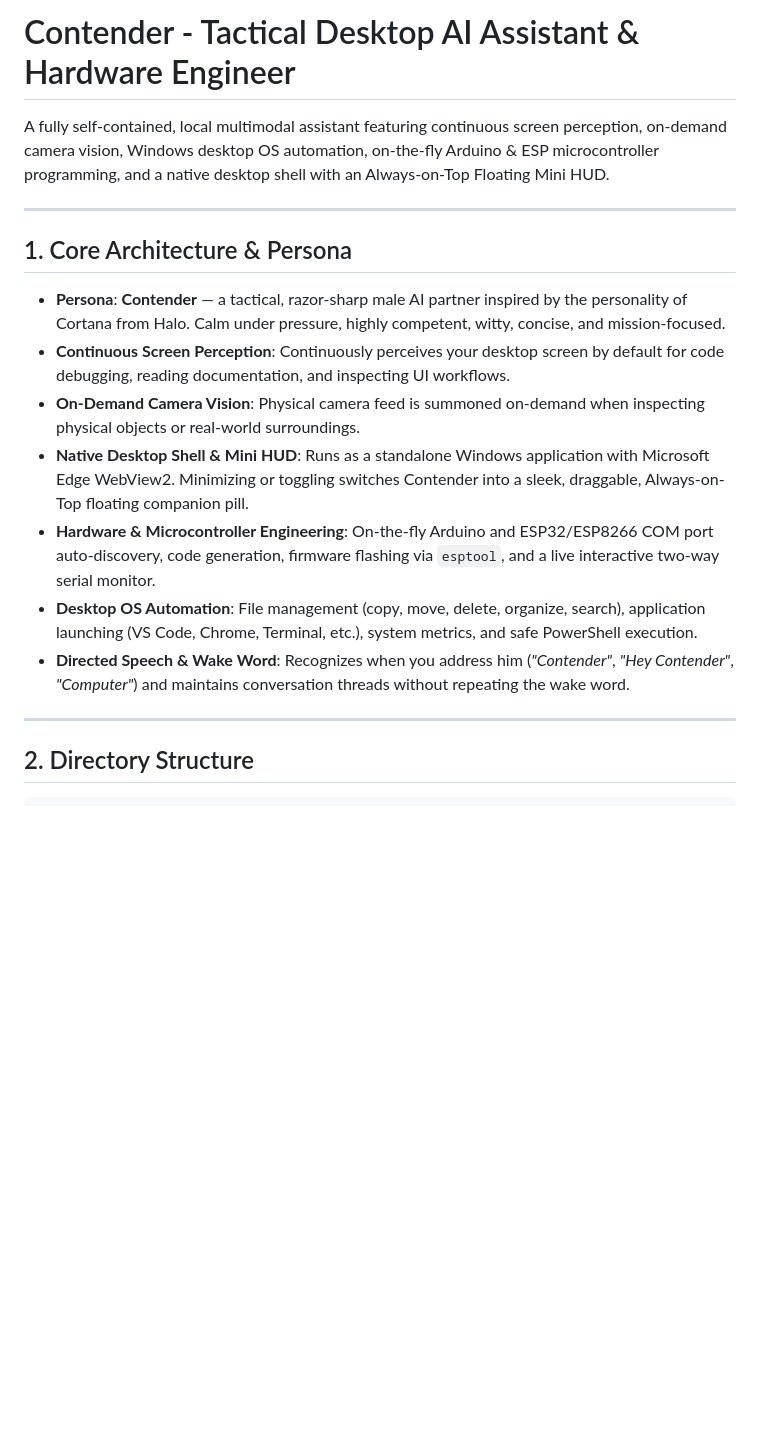
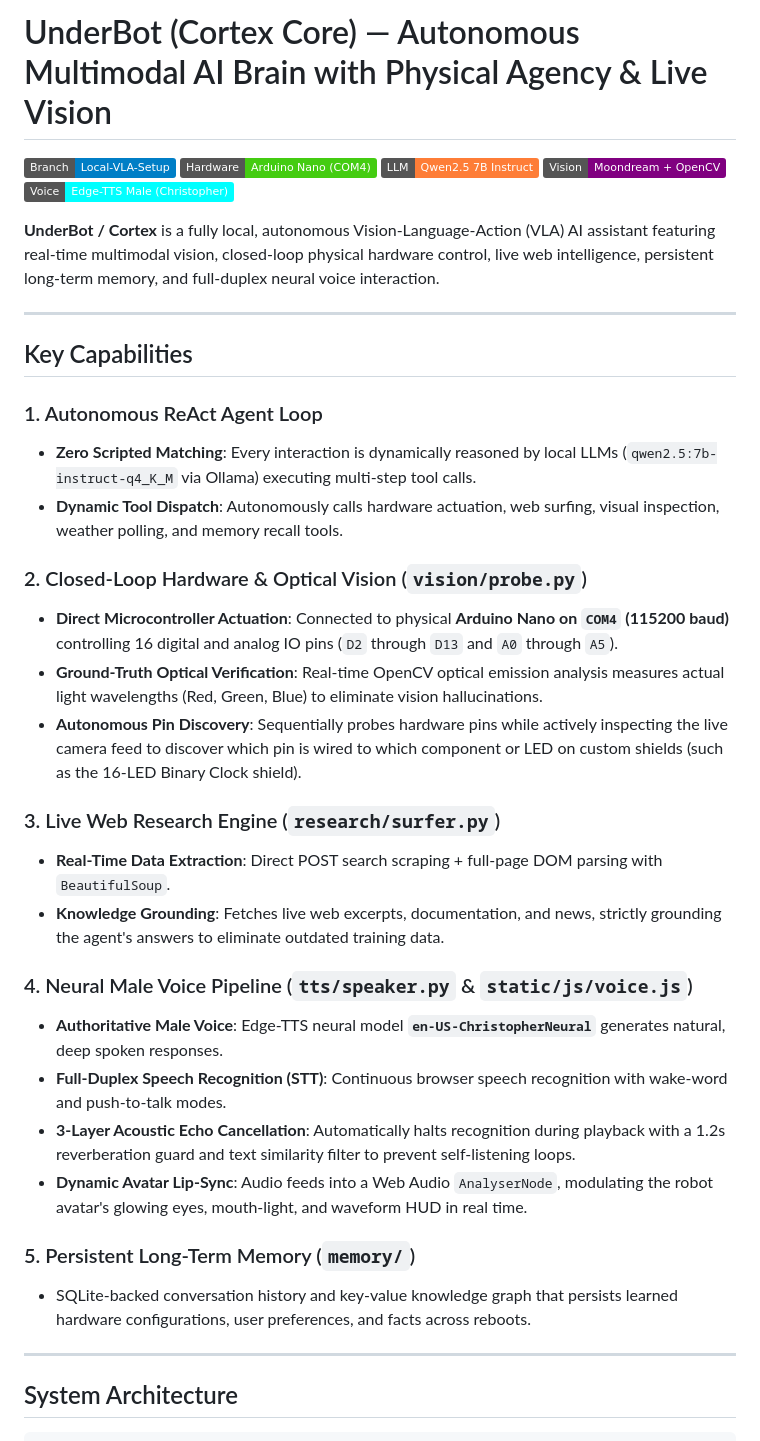
Before and after one commit to jacobsrepo/UnderBot, a Markdown page: README.md, the part around one of its changes. Rendered like a GitHub page; badges without logos; blank space fills up the shorter version.

Commit message:
docs: update comprehensive project documentation for Cortex Core / UnderBot

````diff
--- a/README.md
+++ b/README.md
@@ -1,21 +1,41 @@
-# Contender - Tactical Desktop AI Assistant & Hardware Engineer
+# UnderBot (Cortex Core) — Autonomous Multimodal AI Brain with Physical Agency & Live Vision
 
-A fully self-contained, local multimodal assistant featuring continuous screen perception, on-demand camera vision, Windows desktop OS automation, on-the-fly Arduino & ESP microcontroller programming, and a native desktop shell with an Always-on-Top Floating Mini HUD.
+[![Branch](https://img.shields.io/badge/Branch-Local--VLA--Setup-blue.svg)](https://github.com/jacobsrepo/UnderBot/tree/Local-VLA-Setup)
+[![Hardware](https://img.shields.io/badge/Hardware-Arduino%20Nano%20(COM4)-success.svg)](https://docs.arduino.cc/hardware/nano)
+[![Model](https://img.shields.io/badge/LLM-Qwen2.5%207B%20Instruct-orange.svg)](https://ollama.com)
+[![Vision](https://img.shields.io/badge/Vision-Moondream%20%2B%20OpenCV-purple.svg)](https://ollama.com)
+[![Voice](https://img.shields.io/badge/Voice-Edge--TTS%20Male%20(Christopher)-cyan.svg)](https://github.com/rany2/edge-tts)
+
+**UnderBot / Cortex** is a fully local, autonomous Vision-Language-Action (VLA) AI assistant featuring real-time multimodal vision, closed-loop physical hardware control, live web intelligence, persistent long-term memory, and full-duplex neural voice interaction.
 
 ---
 
-## 1. Core Architecture & Persona
+## Key Capabilities
 
-- **Persona**: **Contender** — a tactical, razor-sharp male AI partner inspired by the personality of Cortana from Halo. Calm under pressure, highly competent, witty, concise, and mission-focused.
-- **Continuous Screen Perception**: Continuously perceives your desktop screen by default for code debugging, reading documentation, and inspecting UI workflows.
-- **On-Demand Camera Vision**: Physical camera feed is summoned on-demand when inspecting physical objects or real-world surroundings.
-- **Native Desktop Shell & Mini HUD**: Runs as a standalone Windows application with Microsoft Edge WebView2. Minimizing or toggling switches Contender into a sleek, draggable, Always-on-Top floating companion pill.
-- **Hardware & Microcontroller Engineering**: On-the-fly Arduino and ESP32/ESP8266 COM port auto-discovery, code generation, firmware flashing via `esptool`, and a live interactive two-way serial monitor.
-- **Desktop OS Automation**: File management (copy, move, delete, organize, search), application launching (VS Code, Chrome, Terminal, etc.), system metrics, and safe PowerShell execution.
-- **Directed Speech & Wake Word**: Recognizes when you address him (*"Contender"*, *"Hey Contender"*, *"Computer"*) and maintains conversation threads without repeating the wake word.
+### 1. Autonomous ReAct Agent Loop
+- **Zero Scripted Matching**: Every interaction is dynamically reasoned by local LLMs (`qwen2.5:7b-instruct-q4_K_M` via Ollama) executing multi-step tool calls.
+- **Dynamic Tool Dispatch**: Autonomously calls hardware actuation, web surfing, visual inspection, weather polling, and memory recall tools.
+
+### 2. Closed-Loop Hardware & Optical Vision (`vision/probe.py`)
+- **Direct Microcontroller Actuation**: Connected to physical **Arduino Nano on `COM4` (115200 baud)** controlling 16 digital and analog IO pins (`D2` through `D13` and `A0` through `A5`).
+- **Ground-Truth Optical Verification**: Real-time OpenCV optical emission analysis measures actual light wavelengths (Red, Green, Blue) to eliminate vision hallucinations.
+- **Autonomous Pin Discovery**: Sequentially probes hardware pins while actively inspecting the live camera feed to discover which pin is wired to which component or LED on custom shields (such as the 16-LED Binary Clock shield).
+
+### 3. Live Web Research Engine (`research/surfer.py`)
+- **Real-Time Data Extraction**: Direct POST search scraping + full-page DOM parsing with `BeautifulSoup`.
+- **Knowledge Grounding**: Fetches live web excerpts, documentation, and news, strictly grounding the agent's answers to eliminate outdated training data.
+
+### 4. Neural Male Voice Pipeline (`tts/speaker.py` & `static/js/voice.js`)
+- **Authoritative Male Voice**: Edge-TTS neural model **`en-US-ChristopherNeural`** generates natural, deep spoken responses.
+- **Full-Duplex Speech Recognition (STT)**: Continuous browser speech recognition with wake-word and push-to-talk modes.
+- **3-Layer Acoustic Echo Cancellation**: Automatically halts recognition during playback with a 1.2s reverberation guard and text similarity filter to prevent self-listening loops.
+- **Dynamic Avatar Lip-Sync**: Audio feeds into a Web Audio `AnalyserNode`, modulating the robot avatar's glowing eyes, mouth-light, and waveform HUD in real time.
+
+### 5. Persistent Long-Term Memory (`memory/`)
+- SQLite-backed conversation history and key-value knowledge graph that persists learned hardware configurations, user preferences, and facts across reboots.
 
 ---
 
-## 2. Directory Structure
+## System Architecture
 
 ```
````
Also changed, not shown: other parts of README.md (+75 -43 lines).
